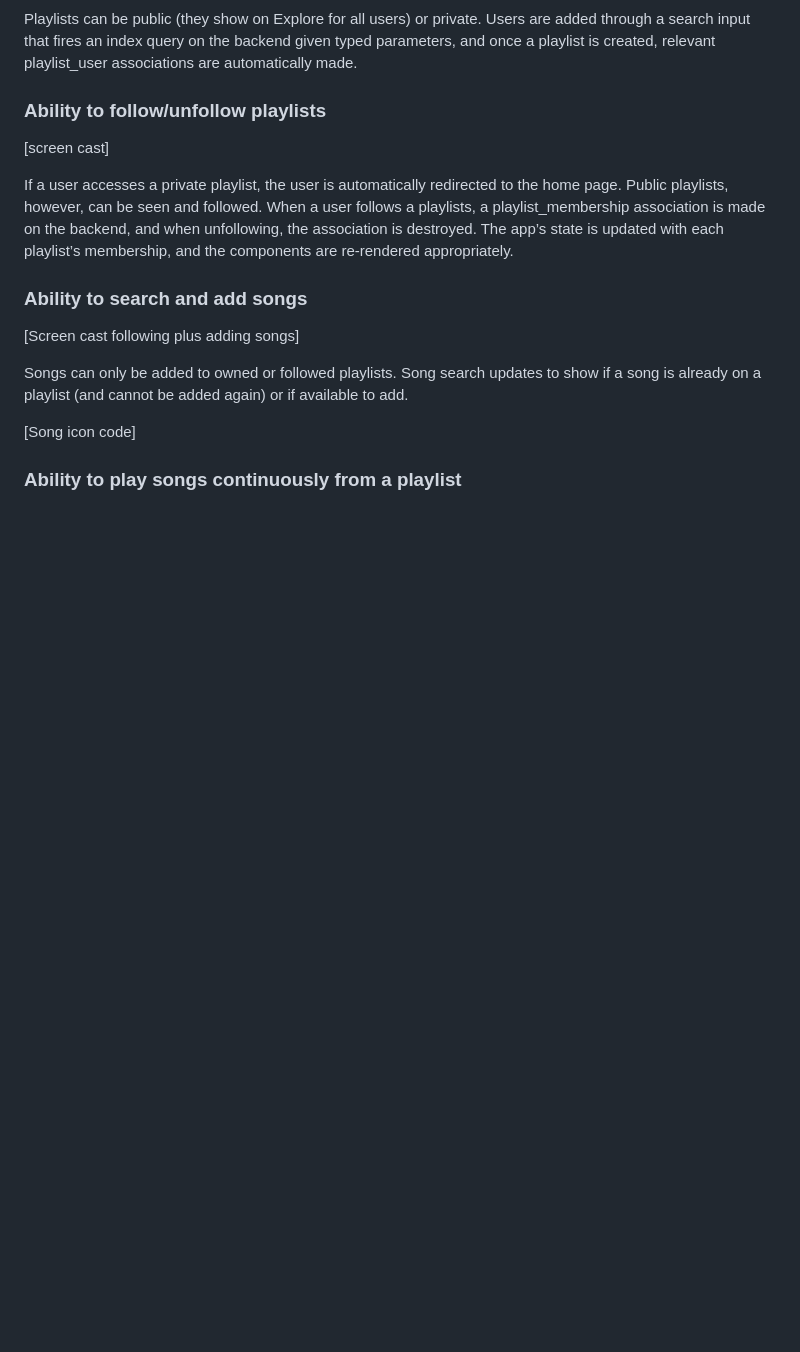
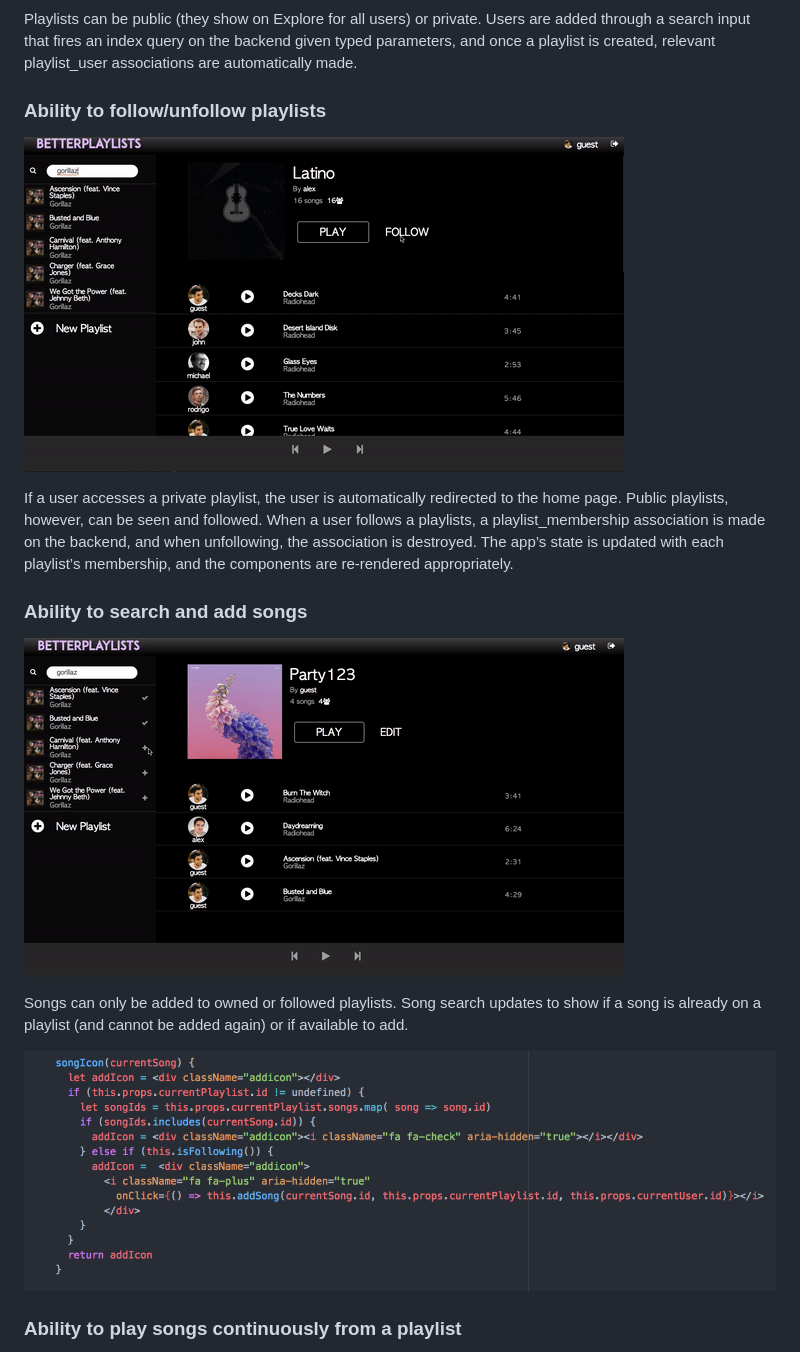
Before and after one commit to lvamaral/BetterPlaylists, a Markdown page: README.md, the part around the change printed below. Rendered like a GitHub page; pictures changed too: docs/screencasts/addicon.png (added), docs/screencasts/addsong.gif (added), docs/screencasts/follow.gif (added); blank space fills up the shorter version.

Commit message:
Finished producton Readme

```diff
--- a/README.md
+++ b/README.md
@@ -28,18 +28,18 @@ Playlists can be public (they show on Explore for all users) or private. Users a
 
 ### Ability to follow/unfollow playlists
 
-[screen cast]
+![demo](docs/screencasts/follow.gif)
 
 If a user accesses a private playlist, the user is automatically redirected to the home page. Public playlists, however, can be seen and followed. When a user follows a playlists, a playlist_membership association is made on the backend, and when unfollowing, the association is destroyed. The app’s state is updated with each playlist’s membership, and the components are re-rendered appropriately.
 
 
 ### Ability to search and add songs
 
-[Screen cast following plus adding songs]
+![demo](docs/screencasts/addsong.gif)
 
 Songs can only be added to owned or followed playlists. Song search updates to show if a song is already on a playlist (and cannot be added again) or if available to add.
 
-[Song icon code]
+![song_icon_code](docs/screencasts/addicon.png)
 
 
 ### Ability to play songs continuously from a playlist
```
Also changed, not shown: other parts of README.md (+3 -3 lines), docs/screencasts/userpage.png (added), 2 other files.
